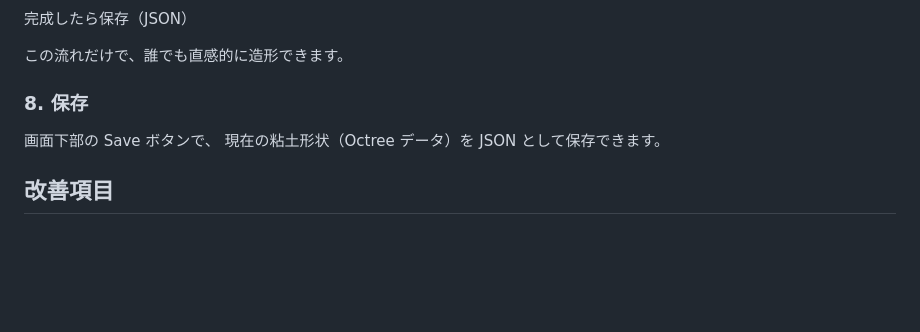
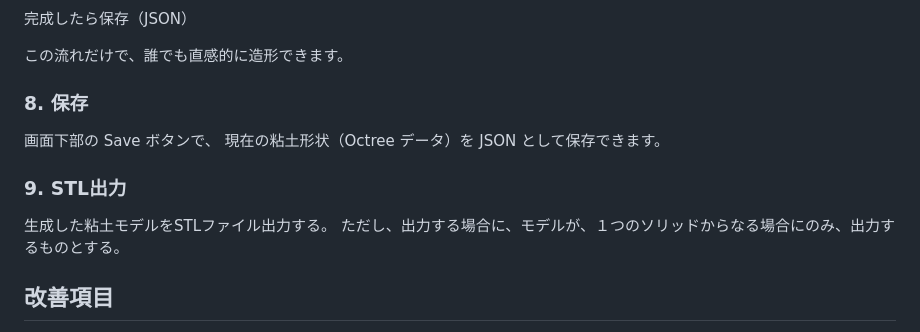
Before and after one commit to ilandroot/rkr-modeler, a Markdown page: README.md, the part around the change. Rendered like a GitHub page; blank space fills up the shorter version.

Commit message:
Update README.md
STL出力の説明文を追加した。

```diff
--- a/README.md
+++ b/README.md
@@ -190,6 +190,10 @@ BREP のような複雑な境界更新は不要で、
 画面下部の Save ボタンで、
 現在の粘土形状（Octree データ）を JSON として保存できます。
 
+### 9. STL出力
+生成した粘土モデルをSTLファイル出力する。
+ただし、出力する場合に、モデルが、１つのソリッドからなる場合にのみ、出力するものとする。
+
 ## 改善項目
 ● ヘラの長さ、傾斜角度の調整を、マウスのホィール操作、長さは、ホィール、傾斜角度は、Shift+ホィールで行えるようにした。(v1.0.1)
 ● ヘラの半径の調整を、マウスのホィール操作、Alt+ホィールで行えるようにした。(v1.0.2)
```
